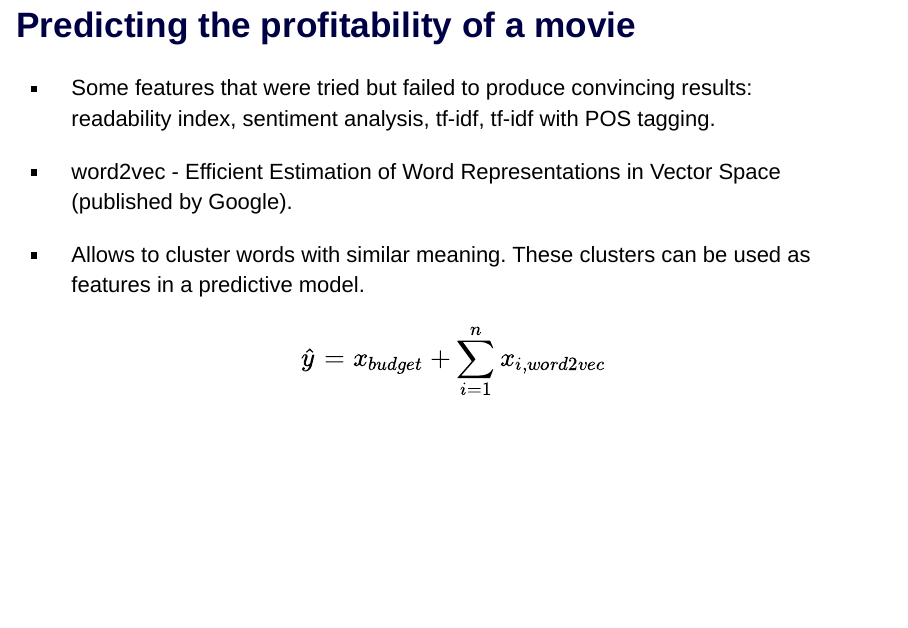
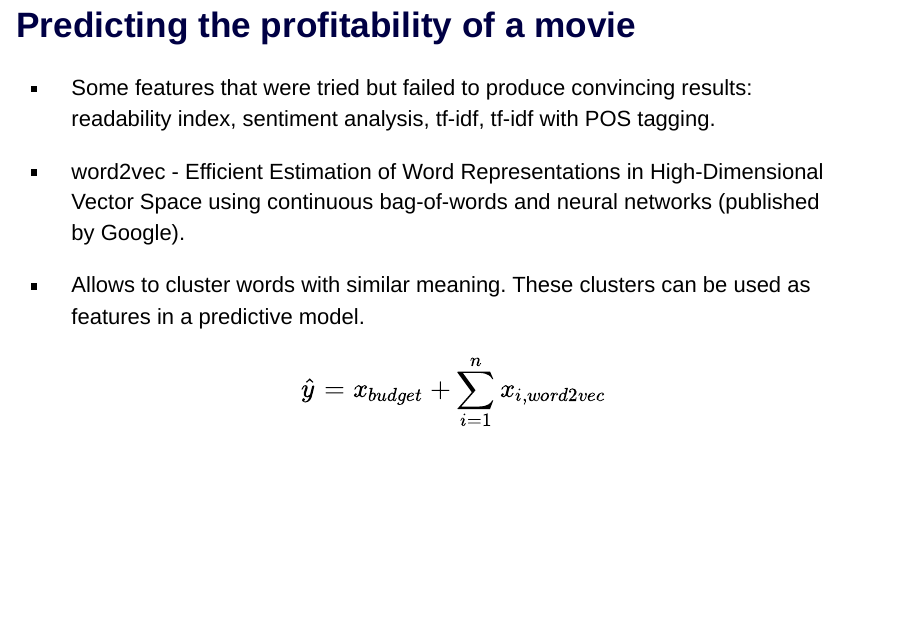
Before and after one commit to tlfvincent/INSIGHT_PROJECT, an R Markdown document (demo_presentation/MillionDollarStory_Presentation.Rmd): page 10 of 19. Rendered offline with R 4.5, knitr and Pandoc, with nearby package versions; drawn as Slidy slides in place of the format the file asks for.

Commit message:
Update demo presentation

```diff
--- a/demo_presentation/MillionDollarStory_Presentation.Rmd
+++ b/demo_presentation/MillionDollarStory_Presentation.Rmd
@@ -87,7 +87,7 @@ h3 {
 ## Predicting the profitability of a movie
 - Some features that were tried but failed to produce convincing results: readability index, sentiment analysis, tf-idf, tf-idf with POS tagging.
 
-- word2vec - Efficient Estimation of Word Representations in Vector Space (published by Google).
+- word2vec - Efficient Estimation of Word Representations in High-Dimensional Vector Space using continuous bag-of-words and neural networks (published by Google).
 
 - Allows to cluster words with similar meaning. These clusters can be used as features in a predictive model.
 
```
